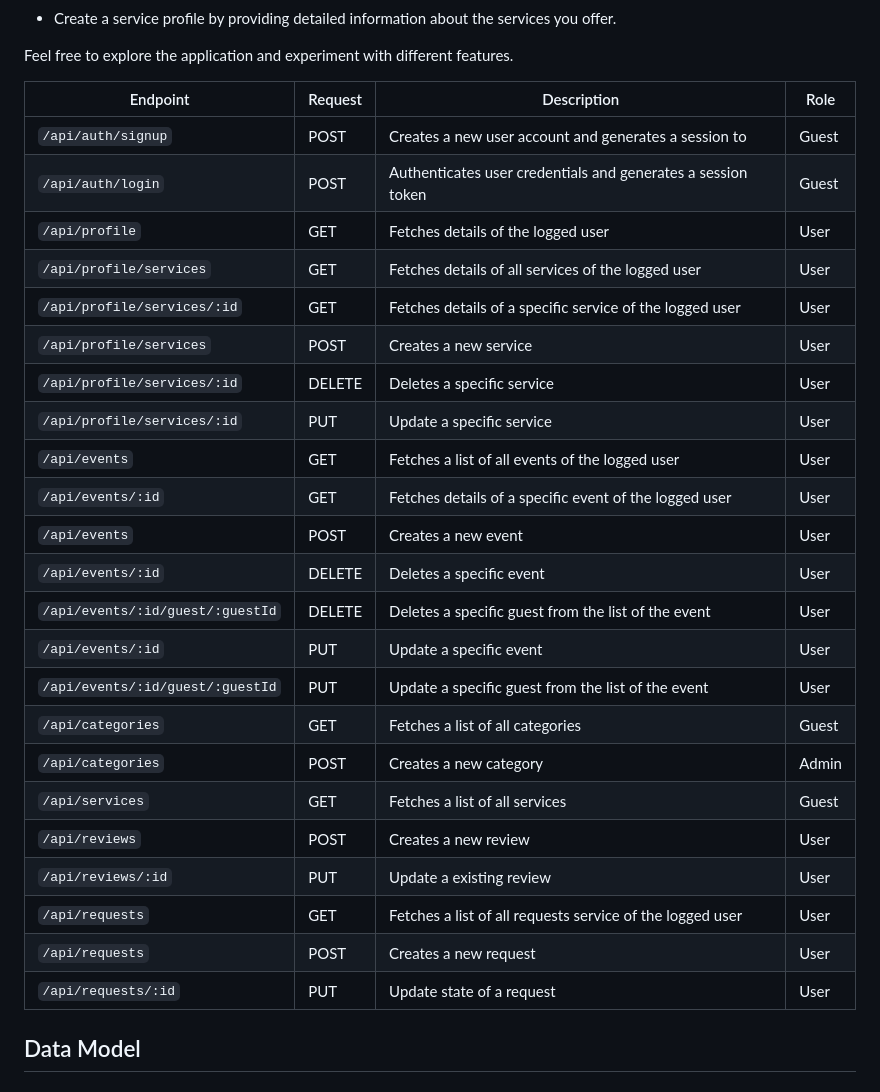
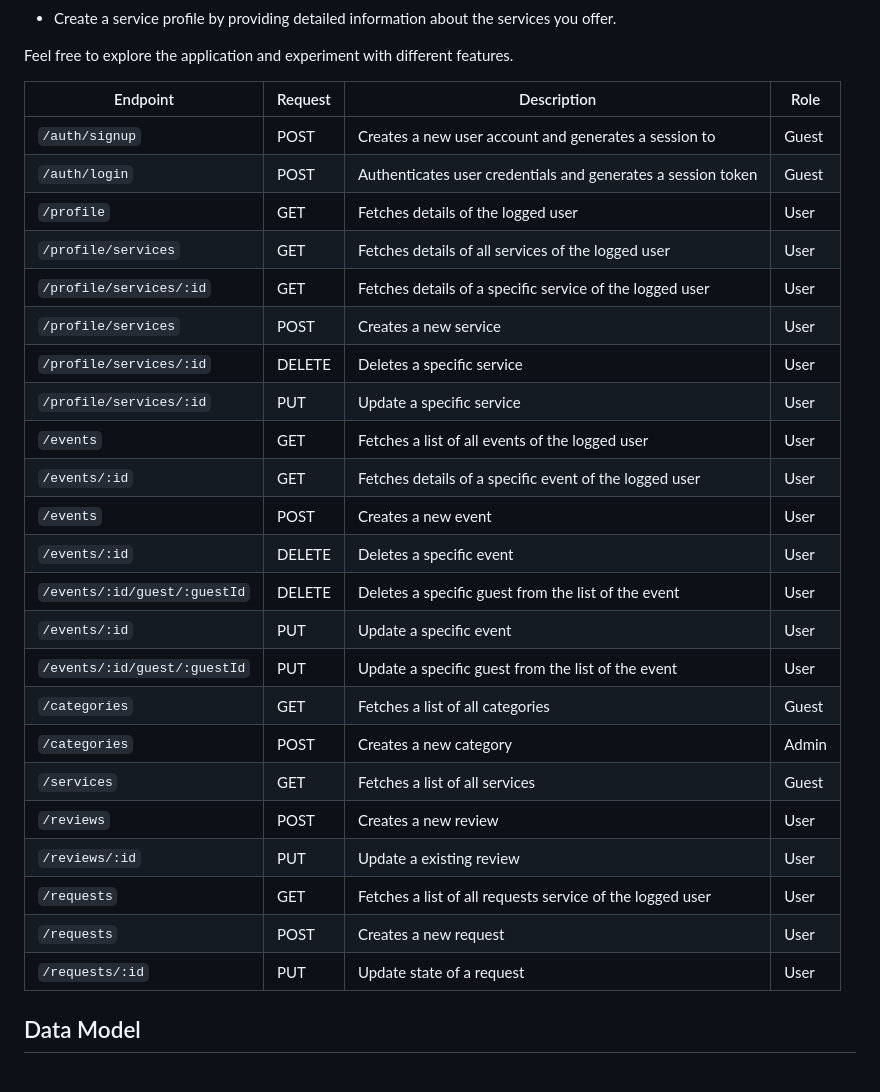
Before and after one commit to gcarolina03/eventSync-backend, a Markdown page: README.md, the part around the change. Drawn GitHub-style.

```diff
--- a/README.md
+++ b/README.md
@@ -41,31 +41,31 @@ Here are some usage examples to get you started:
 Feel free to explore the application and experiment with different features.
 
 
-| Endpoint                          | Request           | Description                                                   | Role                 |
-|-----------------------------------|-------------------|---------------------------------------------------------------|----------------------|
-| `/api/auth/signup`                | POST              | Creates a new user account and generates a session to         | Guest                |
-| `/api/auth/login`                 | POST              | Authenticates user credentials and generates a session token  | Guest                |
-| `/api/profile`                    | GET               | Fetches details of the logged user                            | User                 |
-| `/api/profile/services`           | GET               | Fetches details of all services of the logged user            | User                 |
-| `/api/profile/services/:id`       | GET               | Fetches details of a specific service of the logged user      | User                 |
-| `/api/profile/services`           | POST              | Creates a new service                                         | User                 |
-| `/api/profile/services/:id`       | DELETE            | Deletes a specific service                                    | User                 |
-| `/api/profile/services/:id`       | PUT               | Update a specific service                                     | User                 |
-| `/api/events`                     | GET               | Fetches a list of all events of the logged user               | User                 |
-| `/api/events/:id`                 | GET               | Fetches details of a specific event of the logged user        | User                 |
-| `/api/events`                     | POST              | Creates a new event                                           | User                 |
-| `/api/events/:id`                 | DELETE            | Deletes a specific event                                      | User                 |
-| `/api/events/:id/guest/:guestId`  | DELETE            | Deletes a specific guest from the list of the event           | User                 |
-| `/api/events/:id`                 | PUT               | Update a specific event                                       | User                 |
-| `/api/events/:id/guest/:guestId`  | PUT               | Update a specific guest from the list of the event            | User                 |
-| `/api/categories`                 | GET               | Fetches a list of all categories                              | Guest                |
-| `/api/categories`                 | POST              | Creates a new category                                        | Admin                |
-| `/api/services`                   | GET               | Fetches a list of all services                                | Guest                |
-| `/api/reviews`                    | POST              | Creates a new review                                          | User                 |
-| `/api/reviews/:id`                | PUT               | Update a existing review                                      | User                 |
-| `/api/requests`                   | GET               | Fetches a list of all requests service of the logged user     | User                 |
-| `/api/requests`                   | POST              | Creates a new request                                         | User                 |
-| `/api/requests/:id`               | PUT               | Update state of a request                                     | User                 |
+| Endpoint                      | Request           | Description                                                   | Role                 |
+|-------------------------------|-------------------|---------------------------------------------------------------|----------------------|
+| `/auth/signup`                | POST              | Creates a new user account and generates a session to         | Guest                |
+| `/auth/login`                 | POST              | Authenticates user credentials and generates a session token  | Guest                |
+| `/profile`                    | GET               | Fetches details of the logged user                            | User                 |
+| `/profile/services`           | GET               | Fetches details of all services of the logged user            | User                 |
+| `/profile/services/:id`       | GET               | Fetches details of a specific service of the logged user      | User                 |
+| `/profile/services`           | POST              | Creates a new service                                         | User                 |
+| `/profile/services/:id`       | DELETE            | Deletes a specific service                                    | User                 |
+| `/profile/services/:id`       | PUT               | Update a specific service                                     | User                 |
+| `/events`                     | GET               | Fetches a list of all events of the logged user               | User                 |
+| `/events/:id`                 | GET               | Fetches details of a specific event of the logged user        | User                 |
+| `/events`                     | POST              | Creates a new event                                           | User                 |
+| `/events/:id`                 | DELETE            | Deletes a specific event                                      | User                 |
+| `/events/:id/guest/:guestId`  | DELETE            | Deletes a specific guest from the list of the event           | User                 |
+| `/events/:id`                 | PUT               | Update a specific event                                       | User                 |
+| `/events/:id/guest/:guestId`  | PUT               | Update a specific guest from the list of the event            | User                 |
+| `/categories`                 | GET               | Fetches a list of all categories                              | Guest                |
+| `/categories`                 | POST              | Creates a new category                                        | Admin                |
+| `/services`                   | GET               | Fetches a list of all services                                | Guest                |
+| `/reviews`                    | POST              | Creates a new review                                          | User                 |
+| `/reviews/:id`                | PUT               | Update a existing review                                      | User                 |
+| `/requests`                   | GET               | Fetches a list of all requests service of the logged user     | User                 |
+| `/requests`                   | POST              | Creates a new request                                         | User                 |
+| `/requests/:id`               | PUT               | Update state of a request                                     | User                 |
 
 
 ## Data Model
```
